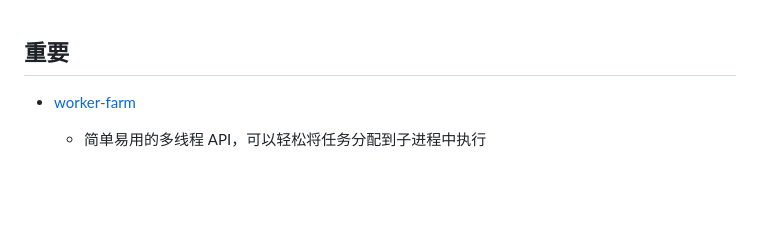
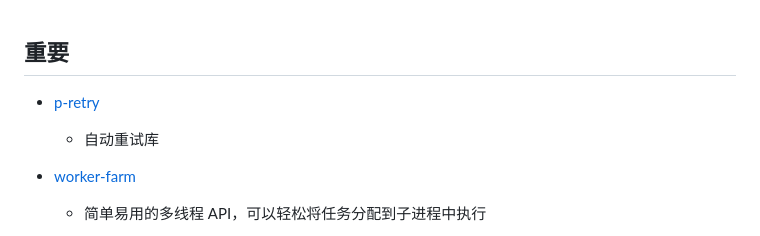
Before and after one commit to Cinux-Chosan/learning, a Markdown page: Frontend-learning/high-marked-packages/readme.md, the part around the change. Rendered like a GitHub page; blank space fills up the shorter version.

```diff
--- a/Frontend-learning/high-marked-packages/readme.md
+++ b/Frontend-learning/high-marked-packages/readme.md
@@ -1,4 +1,6 @@
 ## 重要
+- [p-retry](https://github.com/sindresorhus/p-retry)
+  - 自动重试库
 
 - [worker-farm](https://www.npmjs.com/package/worker-farm)
 
```
